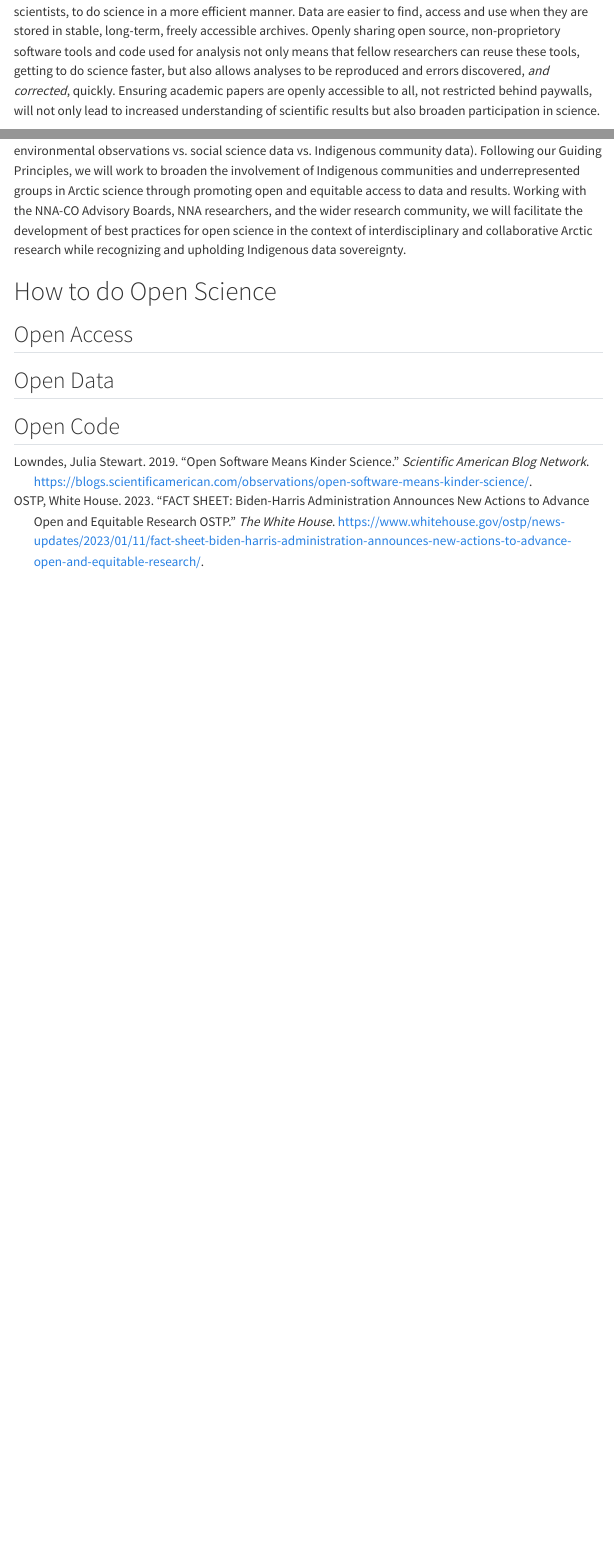
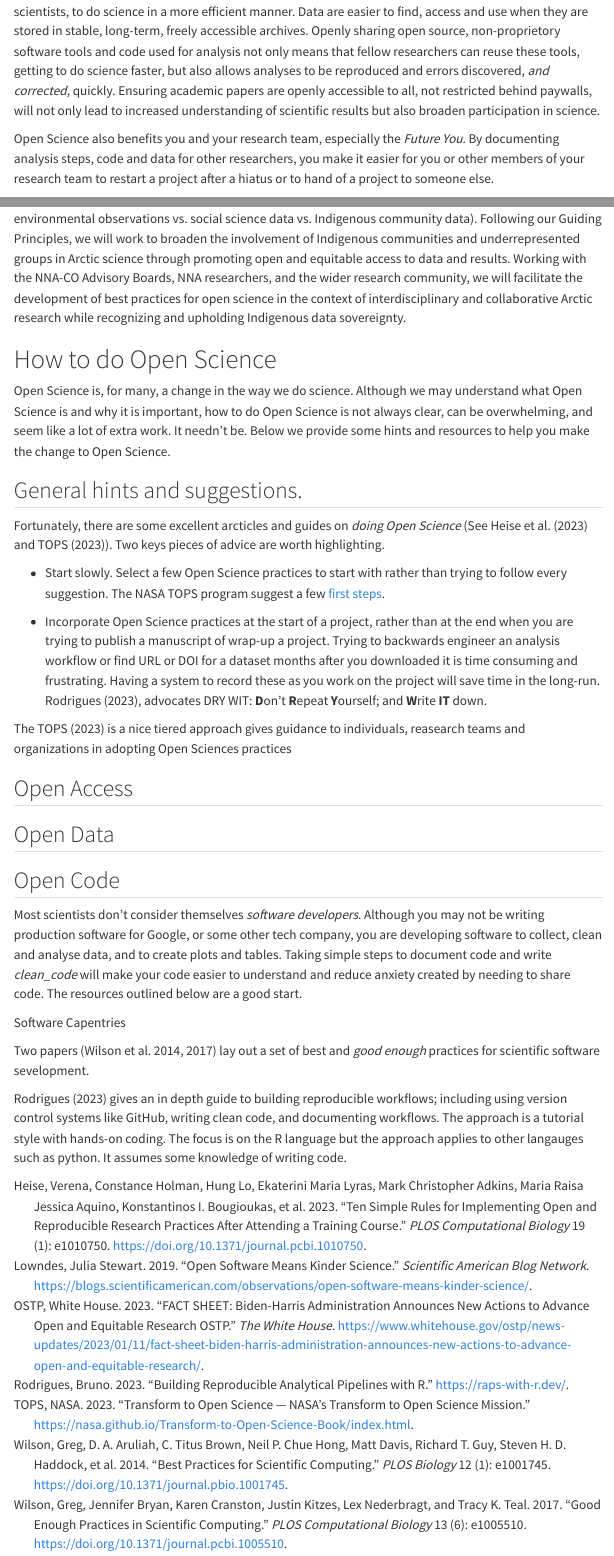
Before and after one commit to andypbarrett/nnaco_open_science, a Quarto document (nna_open_science_fundamental_resources.qmd): the page in a window 1100 px wide, from 650 px down, and a second part further down, joined at a grey line. Rendered offline with R 4.5, knitr and Pandoc in place of Quarto, with nearby package versions; menus at the side of the page are left out.

Commit message:
add more text

```diff
--- a/nna_open_science_fundamental_resources.qmd
+++ b/nna_open_science_fundamental_resources.qmd
@@ -52,6 +52,12 @@ quickly. Ensuring academic papers are openly accessible to all, not
 restricted behind paywalls, will not only lead to increased
 understanding of scientific results but also broaden participation in
 science.
+
+Open Science also benefits you and your research team, especially the
+_Future You_.  By documenting analysis steps, code and data for other
+researchers, you make it easier for you or other members of your
+research team to restart a project after a hiatus or to hand of a
+project to someone else.
 
 
 # Supporting Open Science at the NNA-CO
@@ -80,8 +86,60 @@ while recognizing and upholding Indigenous data sovereignty.
 
 # How to do Open Science
 
+Open Science is, for many, a change in the way we do science.
+Although we may understand what Open Science is and why it is
+important, how to do Open Science is not always clear, can be
+overwhelming, and seem like a lot of extra work.  It needn't be.
+Below we provide some hints and resources to help you make the change
+to Open Science.
+
+## General hints and suggestions.
+
+Fortunately, there are some excellent arcticles and guides on _doing
+Open Science_ (See @heise_ten_2023 and @tops_guide).  Two keys pieces
+of advice are worth highlighting.
+
+- Start slowly.  Select a few Open Science practices to start with
+rather than trying to follow every suggestion.  The NASA TOPS program
+suggest a few [first
+steps](https://nasa.github.io/Transform-to-Open-Science-Book/Open_Science_Cookbook/Your_Open_Science_Journey.html#the-core-skills).
+
+- Incorporate Open Science practices at the start of a project, rather
+than at the end when you are trying to publish a manuscript of wrap-up
+a project.  Trying to backwards engineer an analysis workflow or find
+URL or DOI for a dataset months after you downloaded it is time
+consuming and frustrating.  Having a system to record these as you
+work on the project will save time in the long-run.
+@rodrigues_building_2023, advocates DRY WIT: **D**on't **R**epeat
+**Y**ourself; and **W**rite **IT** down.
+
+The @tops_guide is a nice tiered approach gives guidance to
+individuals, reasearch teams and organizations in adopting Open
+Sciences practices
+
+
 ## Open Access
 
 ## Open Data
 
 ## Open Code
+
+Most scientists don't consider themselves _software developers_.
+Although you may not be writing production software for Google, or
+some other tech company, you are developing software to collect, clean
+and analyse data, and to create plots and tables.  Taking simple steps
+to document code and write _clean_code_ will make your code easier to
+understand and reduce anxiety created by needing to share code.  The
+resources outlined below are a good start.
+
+Software Capentries
+
+Two papers [@wilson_best_2014; @wilson_good_2017] lay out a set of
+best and _good enough_ practices for scientific software sevelopment.
+
+@rodrigues_building_2023 gives an in depth guide to building
+reproducible workflows; including using version control systems like
+GitHub, writing clean code, and documenting workflows.  The approach
+is a tutorial style with hands-on coding.  The focus is
+on the R language but the approach applies to other langauges such as
+python. It assumes some knowledge of writing code.
```
Also changed, not shown: nna_open_science_fundamental_resources.qmd (4 more changed lines).
